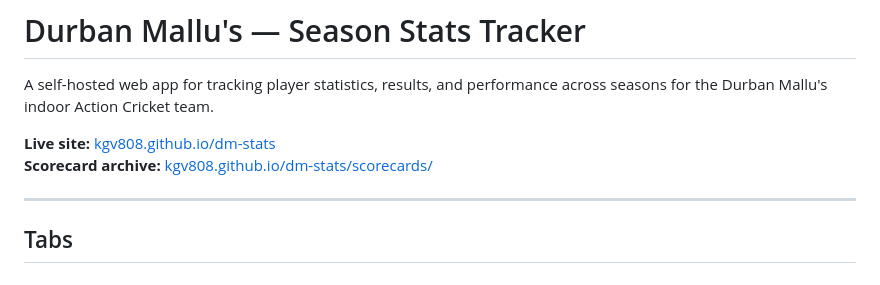
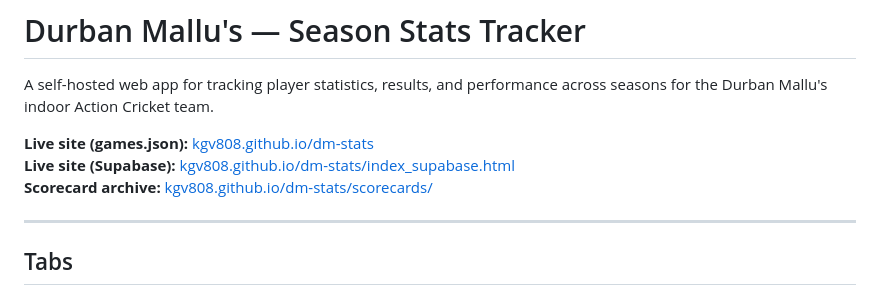
Before and after one commit to kgv808/dm-stats, a Markdown page: README.md, the part around the change. Drawn GitHub-style.

Commit message:
Add Supabase live site link to README

```diff
--- a/README.md
+++ b/README.md
@@ -2,7 +2,8 @@
 
 A self-hosted web app for tracking player statistics, results, and performance across seasons for the Durban Mallu's indoor Action Cricket team.
 
-**Live site:** [kgv808.github.io/dm-stats](https://kgv808.github.io/dm-stats)
+**Live site (games.json):** [kgv808.github.io/dm-stats](https://kgv808.github.io/dm-stats)
+**Live site (Supabase):** [kgv808.github.io/dm-stats/index_supabase.html](https://kgv808.github.io/dm-stats/index_supabase.html)
 **Scorecard archive:** [kgv808.github.io/dm-stats/scorecards/](https://kgv808.github.io/dm-stats/scorecards/)
 
 ---
```
